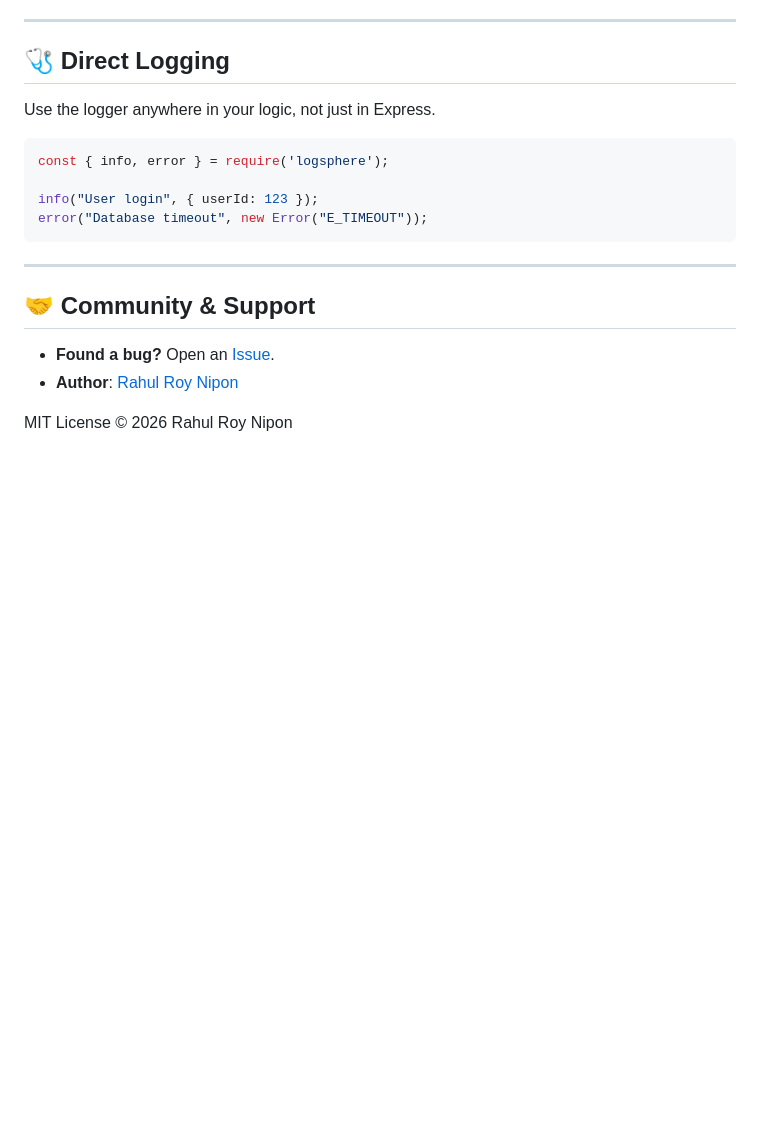
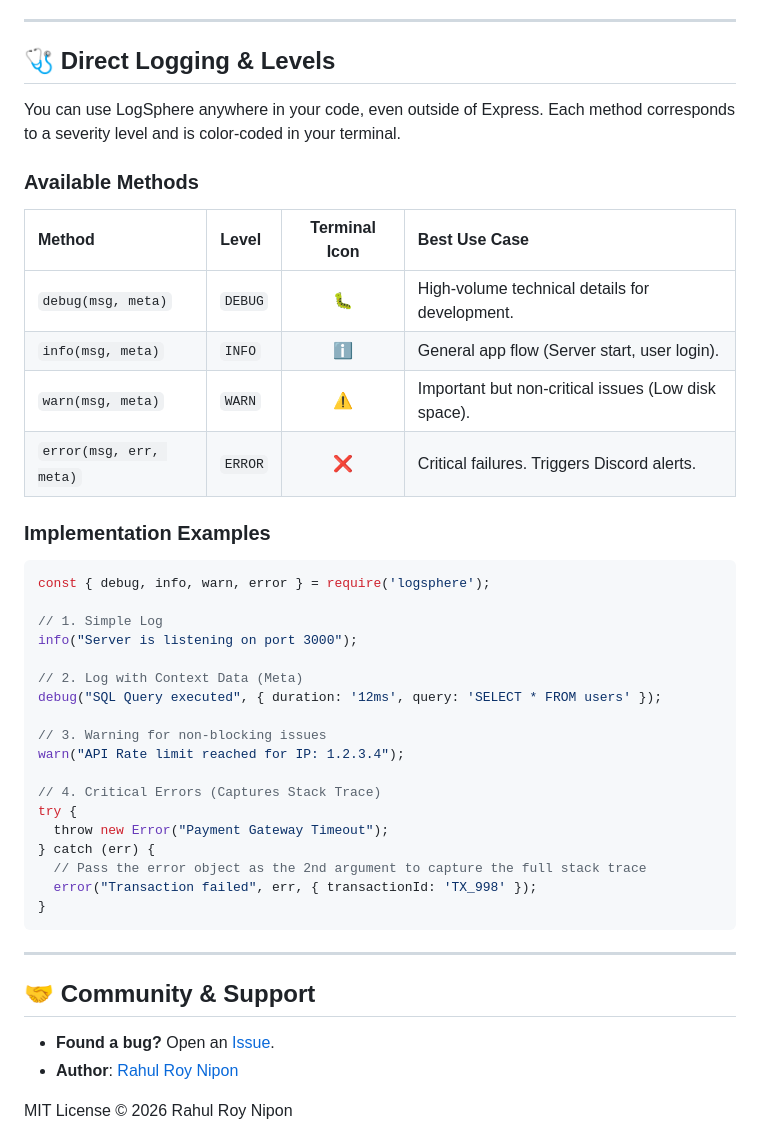
Before and after one commit to rahulroynipon/LogSphere, a Markdown page: README.md, the part around the change. Drawn GitHub-style; blank space fills up the shorter version.

Commit message:
docs: expand direct logging documentation

````diff
--- a/README.md
+++ b/README.md
@@ -122,13 +122,40 @@ The dashboard is built for developers. No bulky setup—it's just a middleware.
 
 ---
 
-## 🩺 Direct Logging
-Use the logger anywhere in your logic, not just in Express.
+## 🩺 Direct Logging & Levels
+
+You can use LogSphere anywhere in your code, even outside of Express. Each method corresponds to a severity level and is color-coded in your terminal.
+
+### Available Methods
+
+| Method | Level | Terminal Icon | Best Use Case |
+| :--- | :--- | :---: | :--- |
+| `debug(msg, meta)` | `DEBUG` | 🐛 | High-volume technical details for development. |
+| `info(msg, meta)` | `INFO` | ℹ️ | General app flow (Server start, user login). |
+| `warn(msg, meta)` | `WARN` | ⚠️ | Important but non-critical issues (Low disk space). |
+| `error(msg, err, meta)` | `ERROR` | ❌ | Critical failures. Triggers Discord alerts. |
+
+### Implementation Examples
+
 ```javascript
-const { info, error } = require('logsphere');
+const { debug, info, warn, error } = require('logsphere');
 
-info("User login", { userId: 123 });
-error("Database timeout", new Error("E_TIMEOUT"));
+// 1. Simple Log
+info("Server is listening on port 3000");
+
+// 2. Log with Context Data (Meta)
+debug("SQL Query executed", { duration: '12ms', query: 'SELECT * FROM users' });
+
+// 3. Warning for non-blocking issues
+warn("API Rate limit reached for IP: 1.2.3.4");
+
+// 4. Critical Errors (Captures Stack Trace)
+try {
+  throw new Error("Payment Gateway Timeout");
+} catch (err) {
+  // Pass the error object as the 2nd argument to capture the full stack trace
+  error("Transaction failed", err, { transactionId: 'TX_998' });
+}
 ```
 
 ---
````
